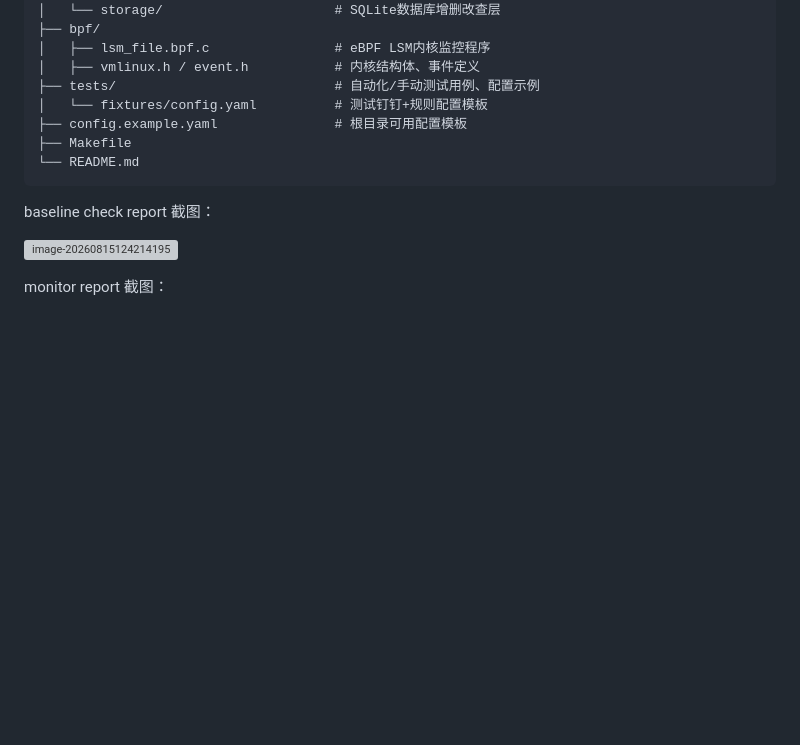
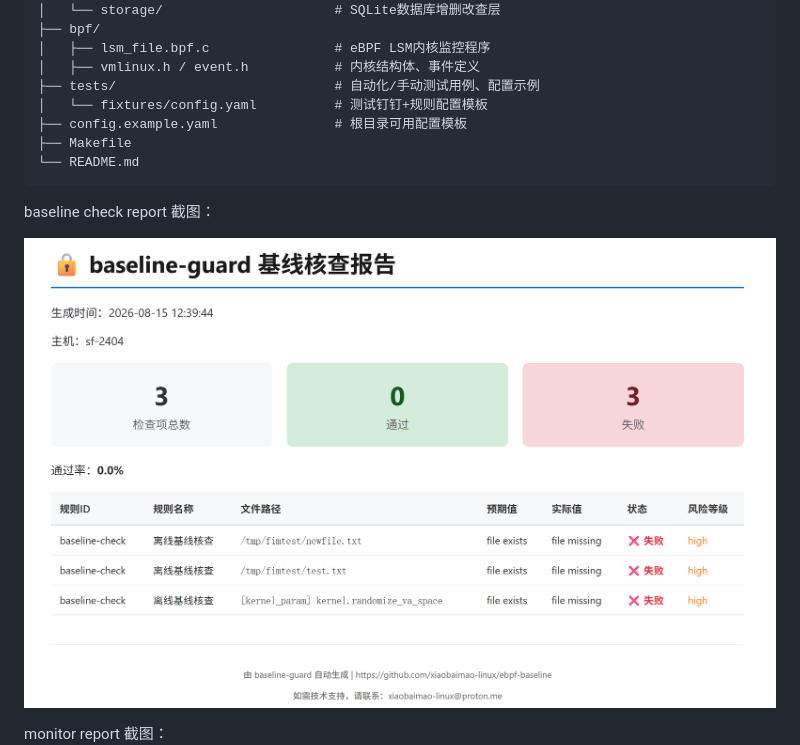
Before and after one commit to xiaobaimao-linux/ebpf-baseline, a Markdown page: README.md, the part around the change. Rendered like a GitHub page; blank space fills up the shorter version; grey boxes are pictures that could not be loaded.

Commit message:
修正README.md中图片ie连接

```diff
--- a/README.md
+++ b/README.md
@@ -249,7 +249,7 @@ baseline-guard/
 
 baseline check report 截图：
 
-![image-20260815124214195](./docs/pic/baseline-check-report.pngimage-20260815124214195.png)
+![image-20260815124214195](./docs/pic/baseline-check-report.png)
 
 
 monitor report 截图：
```
